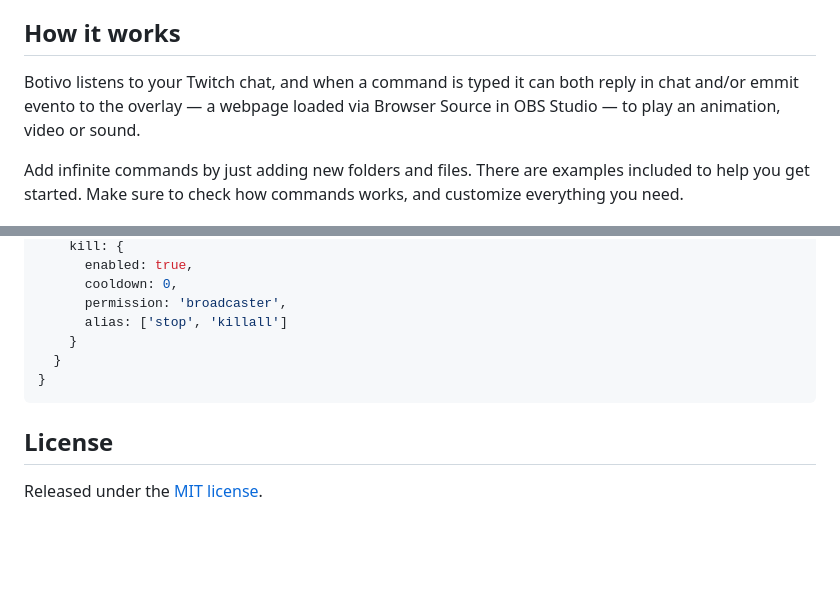
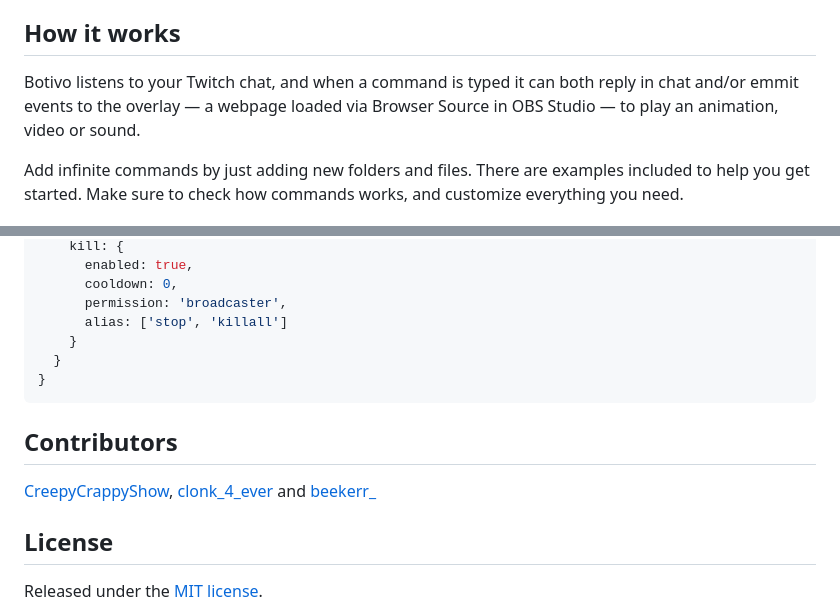
Before and after one commit to podrivo/botivo, a Markdown page: README.md, 2 parts joined by grey strips. Rendered like a GitHub page; blank space fills up the shorter version.

Commit message:
Fix README typo and add contributors
Correct the typo "evento" -> "events" in the README and add a Contributors section listing Twitch handles: CreepyCrappyShow, clonk_4_ever, and beekerr_.

````diff
--- a/README.md
+++ b/README.md
@@ -5,7 +5,7 @@ Botivo combines a Twitch chatbot with a powerful OBS overlay, enabling custom co
 
 How it works
 ---
-Botivo listens to your Twitch chat, and when a command is typed it can both reply in chat and/or emmit evento to the overlay — a webpage loaded via Browser Source in OBS Studio — to play an animation, video or sound.
+Botivo listens to your Twitch chat, and when a command is typed it can both reply in chat and/or emmit events to the overlay — a webpage loaded via Browser Source in OBS Studio — to play an animation, video or sound.
 
 Add infinite commands by just adding new folders and files. There are examples included to help you get started. Make sure to check how commands works, and customize everything you need.
 
@@ -333,6 +333,11 @@ export const CONFIG = {
 ```
 
 
+Contributors
+---
+[CreepyCrappyShow](https://www.twitch.tv/creepycrappyshow), [clonk_4_ever](https://www.twitch.tv/clonk_4_ever) and [beekerr_](https://www.twitch.tv/beekerr_)
+
+
 License
 ---
 Released under the [MIT license](LICENSE).
````
